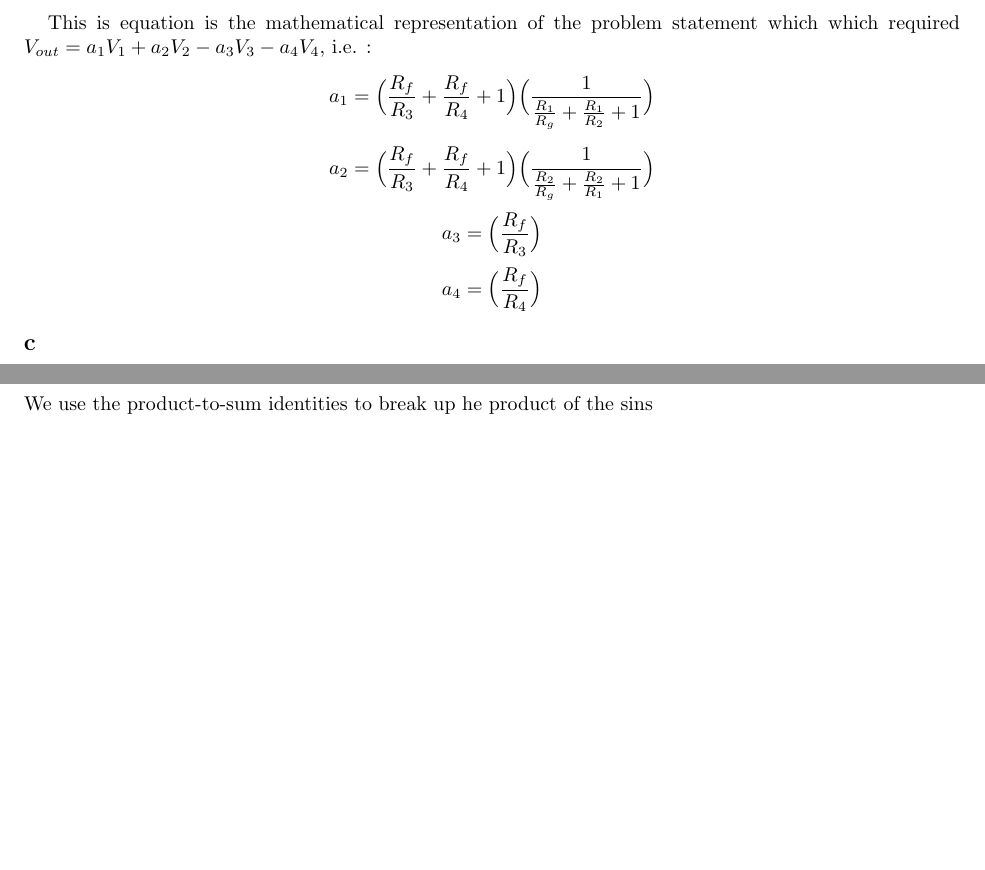
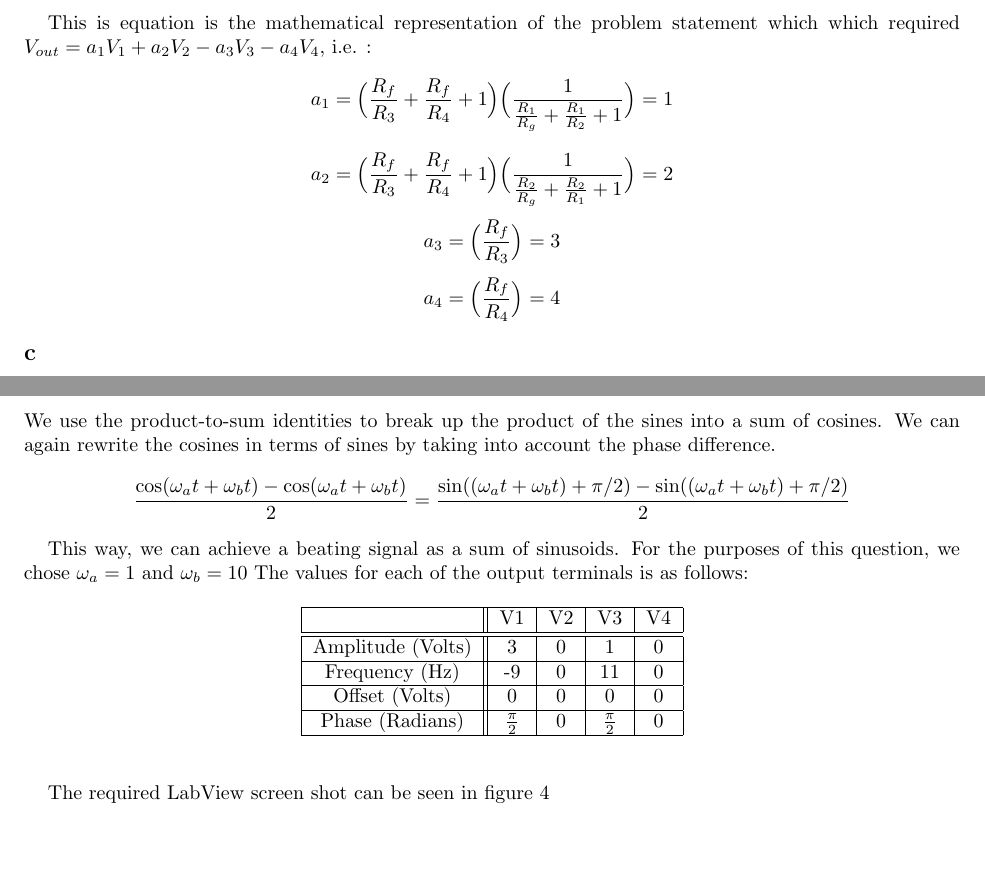
Before and after one commit to shivaghose/ME552, a LaTeX document (Lab1/Docs/Tex/ME552_lab1.tex): two parts of pages 3 and 4 of 5 before the commit and two parts of pages 3 and 5 of 6 after it, joined at a grey line, cut so that both start at the same text, the shorter picture padded with empty space. Compiled offline with pdfLaTeX.

Commit message:
Moar work on Q2

```diff
--- a/Lab1/Docs/Tex/ME552_lab1.tex
+++ b/Lab1/Docs/Tex/ME552_lab1.tex
@@ -150,10 +150,11 @@ We also know that for an ideal op-amp, $V^+ = V^-$, hence we get:
 $$ V_{out} = \Big( \frac{R_f}{R_3} + \frac{ R_f}{R_4} + 1\Big) \Big( \frac{1}{\frac{R_1}{R_g} + \frac{R_1}{R_2} + 1}\Big) V_1 + \Big( \frac{R_f}{R_3} + \frac{ R_f}{R_4} + 1\Big) \Big( \frac{1}{\frac{R_2}{R_g} + \frac{R_2}{R_1} + 1} \Big) V_2 - \Big( \frac{R_f}{R_3}\Big)V_3 - \Big( \frac{ R_f}{R_4}\Big)V_4$$
 
 This is equation is the mathematical representation of the problem statement which which required $V_{out} = a_1V_1 + a_2 V_2 - a_3 V_3 - a_4 V_4$, i.e. :
-$$a_1 =  \Big( \frac{R_f}{R_3} + \frac{ R_f}{R_4} + 1\Big) \Big( \frac{1}{\frac{R_1}{R_g} + \frac{R_1}{R_2} + 1}\Big)$$
-$$a_2 =  \Big( \frac{R_f}{R_3} + \frac{ R_f}{R_4} + 1\Big) \Big( \frac{1}{\frac{R_2}{R_g} + \frac{R_2}{R_1} + 1} \Big) $$
-$$a_3 = \Big( \frac{R_f}{R_3}\Big)$$
-$$a_4 = \Big( \frac{ R_f}{R_4}\Big)$$
+$$a_1 =  \Big( \frac{R_f}{R_3} + \frac{ R_f}{R_4} + 1\Big) \Big( \frac{1}{\frac{R_1}{R_g} + \frac{R_1}{R_2} + 1}\Big) = 1$$
+$$a_2 =  \Big( \frac{R_f}{R_3} + \frac{ R_f}{R_4} + 1\Big) \Big( \frac{1}{\frac{R_2}{R_g} + \frac{R_2}{R_1} + 1} \Big) = 2$$
+$$a_3 = \Big( \frac{R_f}{R_3}\Big) = 3$$
+$$a_4 = \Big( \frac{ R_f}{R_4}\Big) = 4$$
+
 
 \subsection*{c}
 \xxx{[DO WE HAVE ANY MORE??]}\\
@@ -198,14 +215,30 @@ The beating signal is achieved as a sinusoidal wave which has an amplitude that
 $$\sin(\omega_a t)\sin(\omega_b t) = \frac{\cos(\omega_a t + \omega_b t) - \cos(\omega_a t + \omega_b t)}{2}$$
-We use the product-to-sum identities to break up he product of the $\sin$s
-$$$$
+We use the product-to-sum identities to break up the product of the sines into a sum of cosines. We can again rewrite the cosines in terms of sines by taking into account the phase difference.
+$$\frac{\cos(\omega_a t + \omega_b t) - \cos(\omega_a t + \omega_b t)}{2} = \frac{\sin((\omega_a t + \omega_b t) + \pi/2)- \sin((\omega_a t + \omega_b t) + \pi/2)}{2}$$
 
+This way, we can achieve a beating signal as a sum of sinusoids. For the purposes of this question, we chose $\omega_a = 1$ and $\omega_b = 10$ The values for each of the output terminals is as follows:
+\begin{table}[h]
+\begin{center}
+    \begin{tabular}{|c||c|c|c|c|}
+        \hline
+        ~                 & V1              & V2 & V3              & V4 \\ \hline \hline
+        Amplitude (Volts) & 3               & 0  & 1               & 0  \\ \hline
+        Frequency (Hz)    & -9              & 0  & 11              & 0  \\ \hline
+        Offset (Volts)    & 0               & 0  & 0               & 0  \\ \hline
+        Phase (Radians)            & $\frac{\pi}{2}$ & 0  & $\frac{\pi}{2}$ & 0  \\
+        \hline
+    \end{tabular}
+\end{center}
+\end{table}
+
+The required LabView screen shot can be seen in figure \ref{q2_h}
 
 \begin{figure}[h]
 \begin{center}
 \includegraphics[width=15cm]{problem2_h.png}
 \end{center}
 \caption{The LabView front-end of a system that produces $\sin(\omega_a t_a)\sin(\omega_b t_b) $.}
-\label{q2_a}
+\label{q2_h}
 \end{figure}
 \end{document}
 
```
Also changed, not shown: Lab1/Docs/Tex/ME552_lab1.pdf, Lab1/Docs/Tex/ME552_lab1.tex (20 more changed lines).
